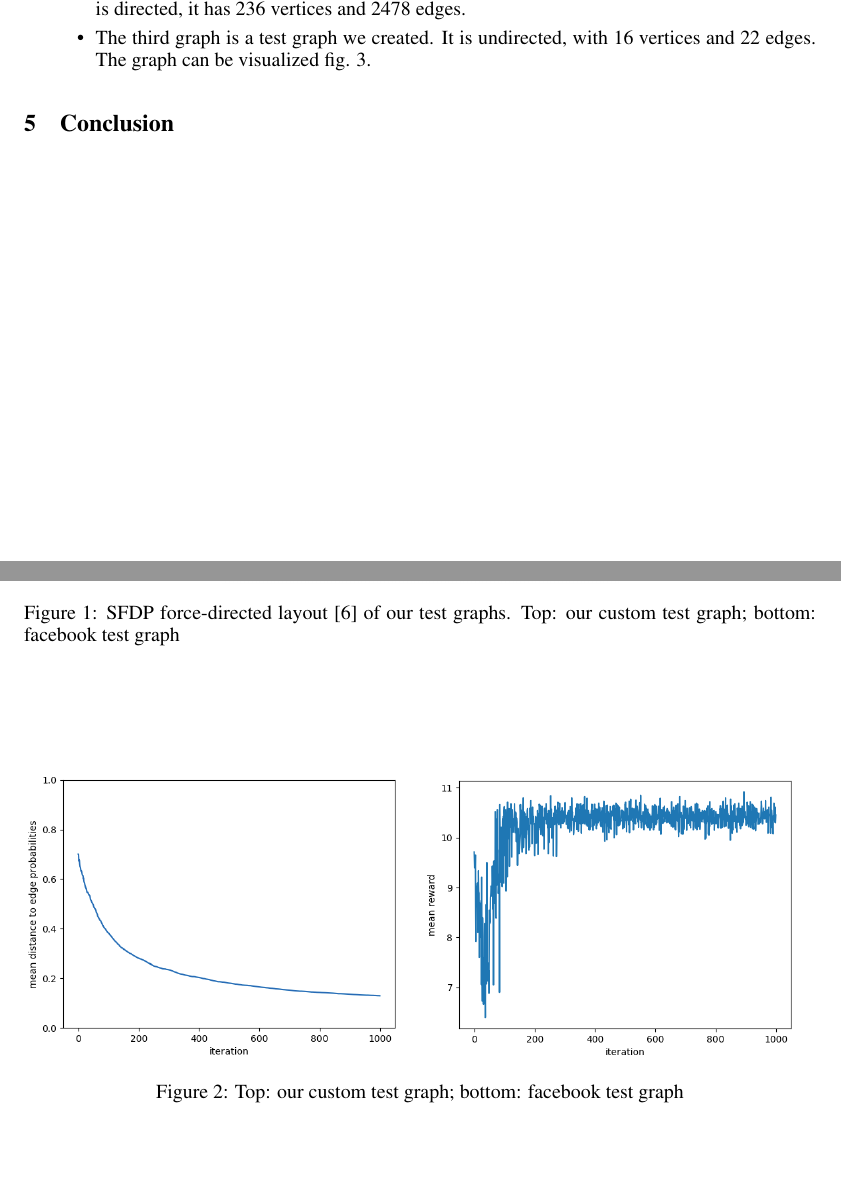
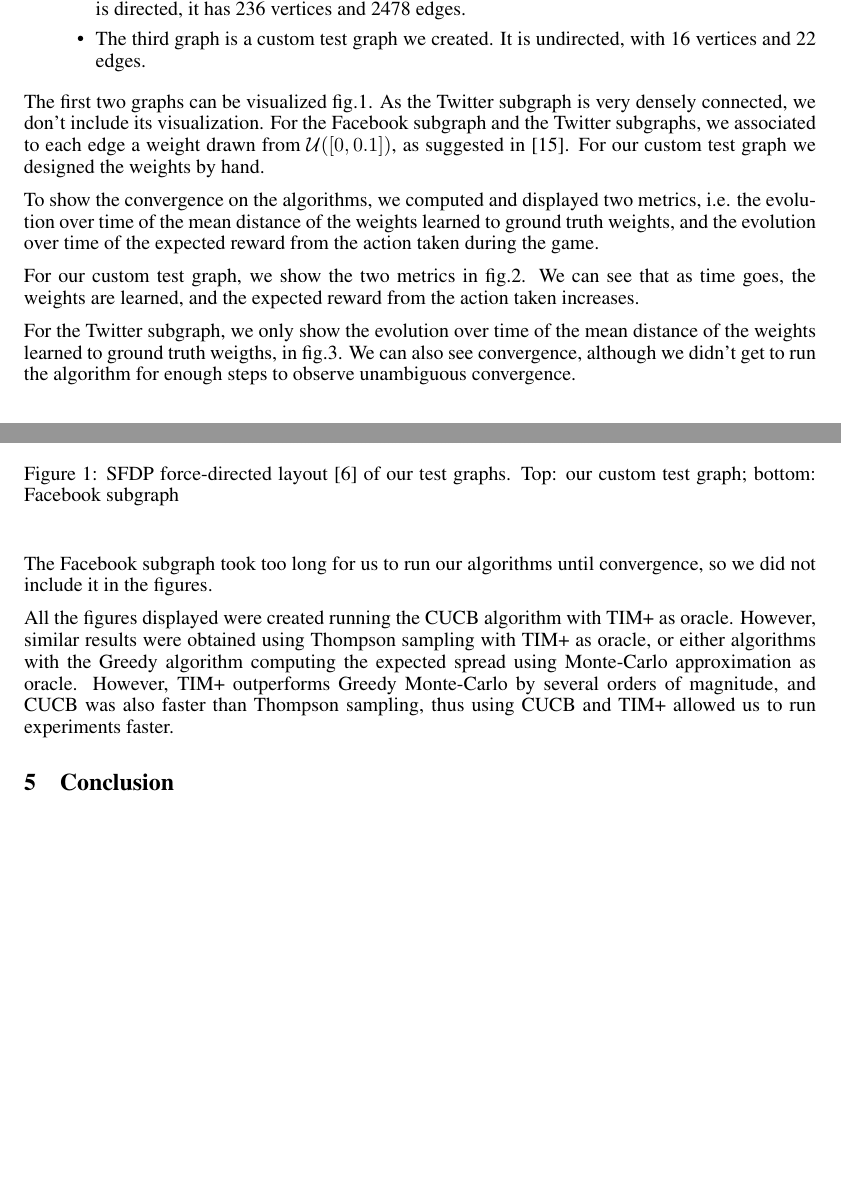
Before and after one commit to tangih/InfluenceMaximisation, a LaTeX paper (report/report.tex): two parts of pages 6 and 7 of 9, joined at a grey line, cut so that both start at the same text, the shorter picture padded with empty space. Compiled offline with pdfLaTeX.

Commit message:
Added abstract and completed experiments chapter in report

```diff
--- a/report/report.tex
+++ b/report/report.tex
@@ -256,16 +255,27 @@ We perform tests of these algorithms on three graphs:
-\item The second graph is a subgraph from twitter, also taken from the SNAP dataset. The graph is directed, it has 236 vertices and 2478 edges.
-\item The third graph is a test graph we created. It is undirected, with 16 vertices and 22 edges. The graph can be visualized fig. \ref{fig:testgraph}.
- \end{itemize}
+ \item The first graph is a subgraph from Facebook, taken from the SNAP dataset~\cite{leskovec2015snap}. The graph is undirected, with 333 vertices and 2519 edges.
+\item The second graph is a subgraph from Twitter, also taken from the SNAP dataset. The graph is directed, it has 236 vertices and 2478 edges.
+\item The third graph is a custom test graph we created. It is undirected, with 16 vertices and 22 edges.
+\end{itemize}
+The first two graphs can be visualized fig.\ref{fig:fig1}. As the Twitter subgraph is very densely connected, we don't include its visualization. For the Facebook subgraph and the Twitter subgraphs, we associated to each edge a weight drawn from $\mathcal{U}([0, 0.1])$, as suggested in \cite{wen2016online}. For our custom test graph we designed the weights by hand.
+
+To show the convergence on the algorithms, we computed and displayed two metrics, i.e. the evolution over time of the mean distance of the weights learned to ground truth weights, and the evolution over time of the expected reward from the action taken during the game.
+
+For our custom test graph, we show the two metrics in fig.\ref{fig:fig2}. We can see that as time goes, the weights are learned, and the expected reward from the action taken increases.
+
+For the Twitter subgraph, we only show the evolution over time of the mean distance of the weights learned to ground truth weigths, in fig.\ref{fig:fig3}. We can also see convergence, although we didn't get to run the algorithm for enough steps to observe unambiguous convergence.
+
+The Facebook subgraph took too long for us to run our algorithms until convergence, so we did not include it in the figures.
+
+All the figures displayed were created running the CUCB algorithm with TIM+ as oracle. However, similar results were obtained using Thompson sampling with TIM+ as oracle, or either algorithms with the Greedy algorithm computing the expected spread using Monte-Carlo approximation as oracle. However, TIM+ outperforms Greedy Monte-Carlo by several orders of magnitude, and CUCB was also faster than Thompson sampling, thus using CUCB and TIM+ allowed us to run experiments faster.
 
  \begin{figure}
   \centering
     \includegraphics[width=0.5\textwidth]{test_graph.png}
         \includegraphics[width=0.5\textwidth]{facebook.png}
-      \caption{SFDP force-directed layout~\cite{hu2005efficient} of our test graphs. Top: our custom test graph; bottom: facebook test graph}
-        \label{fig:testgraph}
+      \caption{SFDP force-directed layout~\cite{hu2005efficient} of our test graphs. Top: our custom test graph; bottom: Facebook subgraph}
+        \label{fig:fig1}
 \end{figure}
 
  \begin{figure}
   \centering
     \includegraphics[width=\textwidth]{total_test.png}
-      \caption{Top: our custom test graph; bottom: facebook test graph}
@@ -280,9 +290,12 @@ We perform tests of these algorithms on three graphs:
-        \label{fig:testgraph}
+      \caption{Evolution over time of mean distance to edges for the Twitter subgraph}
+        \label{fig:fig3}
 \end{figure}
 
 
 
 \section{Conclusion}
+
+
 
 \newpage
 
```
Also changed, not shown: report/report.tex (13 more changed lines), 2 other files.
